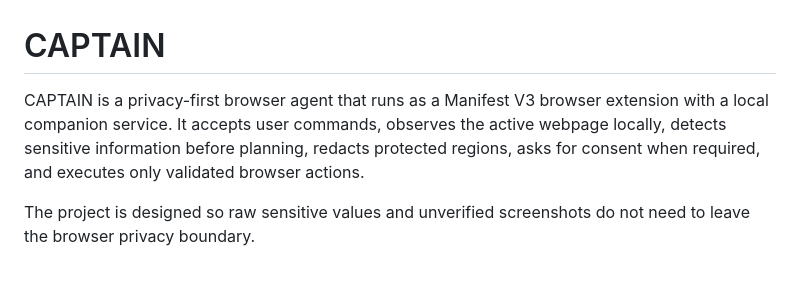
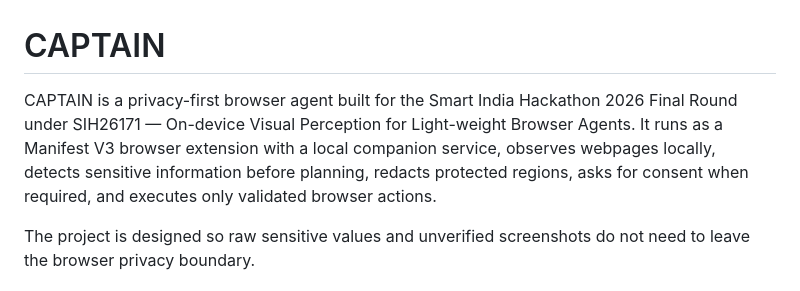
Before and after one commit to luvtankha/captain, a Markdown page: README.md, the part around the change. Rendered like a GitHub page.

Commit message:
Update CAPTAIN SIH final-round description

```diff
--- a/README.md
+++ b/README.md
@@ -1,6 +1,6 @@
 # CAPTAIN
 
-CAPTAIN is a privacy-first browser agent that runs as a Manifest V3 browser extension with a local companion service. It accepts user commands, observes the active webpage locally, detects sensitive information before planning, redacts protected regions, asks for consent when required, and executes only validated browser actions.
+CAPTAIN is a privacy-first browser agent built for the Smart India Hackathon 2026 Final Round under SIH26171 — On-device Visual Perception for Light-weight Browser Agents. It runs as a Manifest V3 browser extension with a local companion service, observes webpages locally, detects sensitive information before planning, redacts protected regions, asks for consent when required, and executes only validated browser actions.
 
 The project is designed so raw sensitive values and unverified screenshots do not need to leave the browser privacy boundary.
 
```
